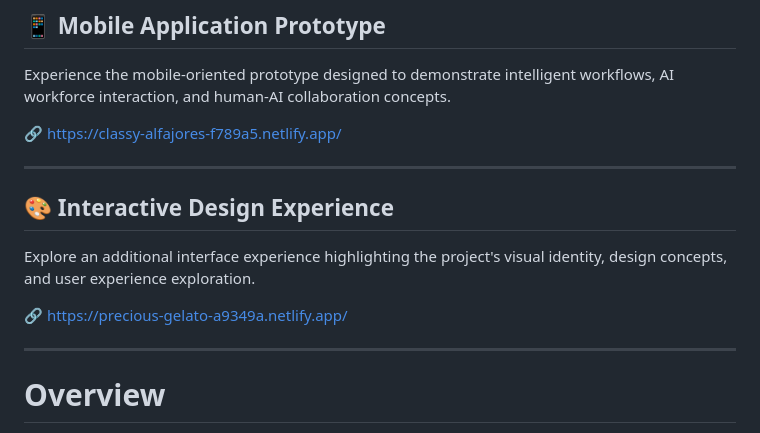
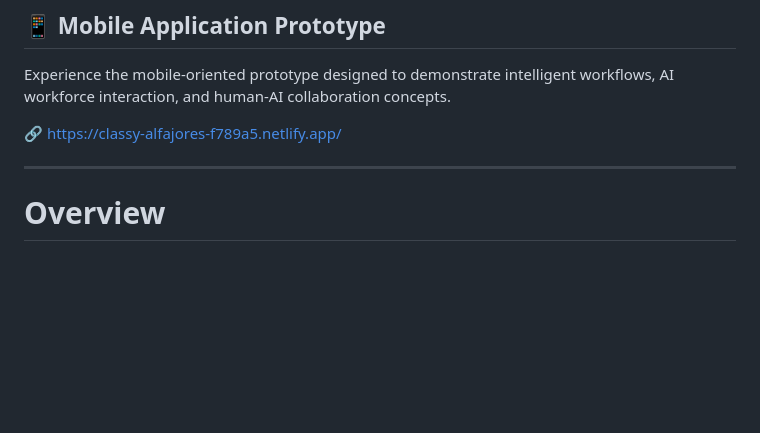
Before and after one commit to fatehabderrahim189-prog/sovereign-ai-workforce-app, a Markdown page: README.md, the part around the change. Rendered like a GitHub page; blank space fills up the shorter version.

Commit message:
Remove Interactive Design Experience section
Removed section about Interactive Design Experience and its link.

```diff
--- a/README.md
+++ b/README.md
@@ -21,14 +21,6 @@ Explore the main Sovereign AI Workforce experience and discover the vision of a
 Experience the mobile-oriented prototype designed to demonstrate intelligent workflows, AI workforce interaction, and human-AI collaboration concepts.
 
 🔗 https://classy-alfajores-f789a5.netlify.app/
-
----
-
-## 🎨 Interactive Design Experience
-
-Explore an additional interface experience highlighting the project's visual identity, design concepts, and user experience exploration.
-
-🔗 https://precious-gelato-a9349a.netlify.app/
 
 ---
 
```
